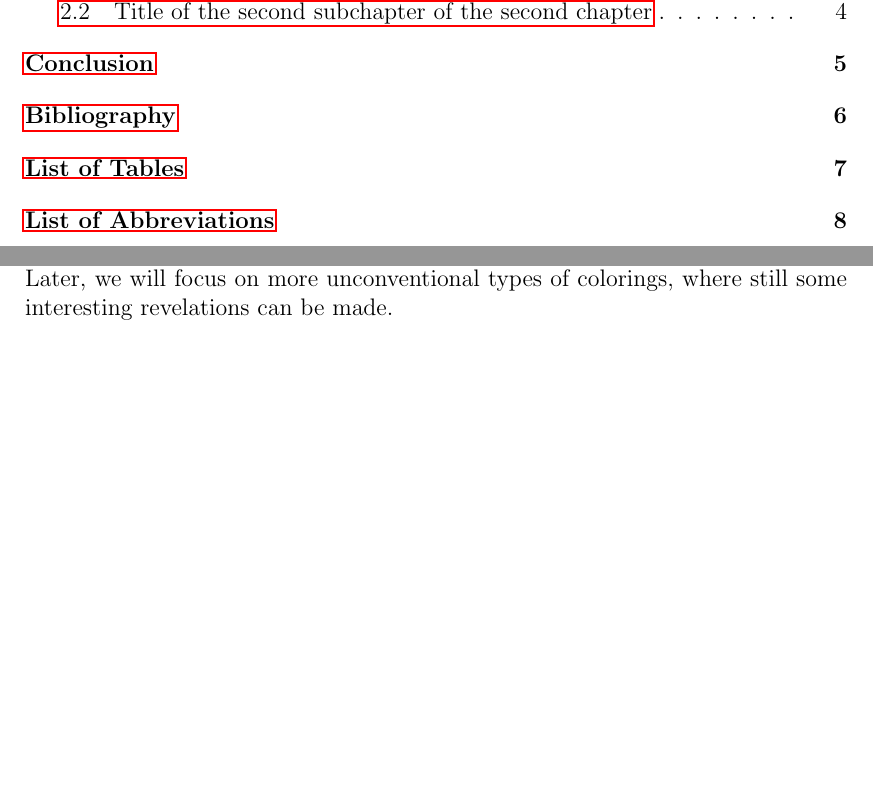
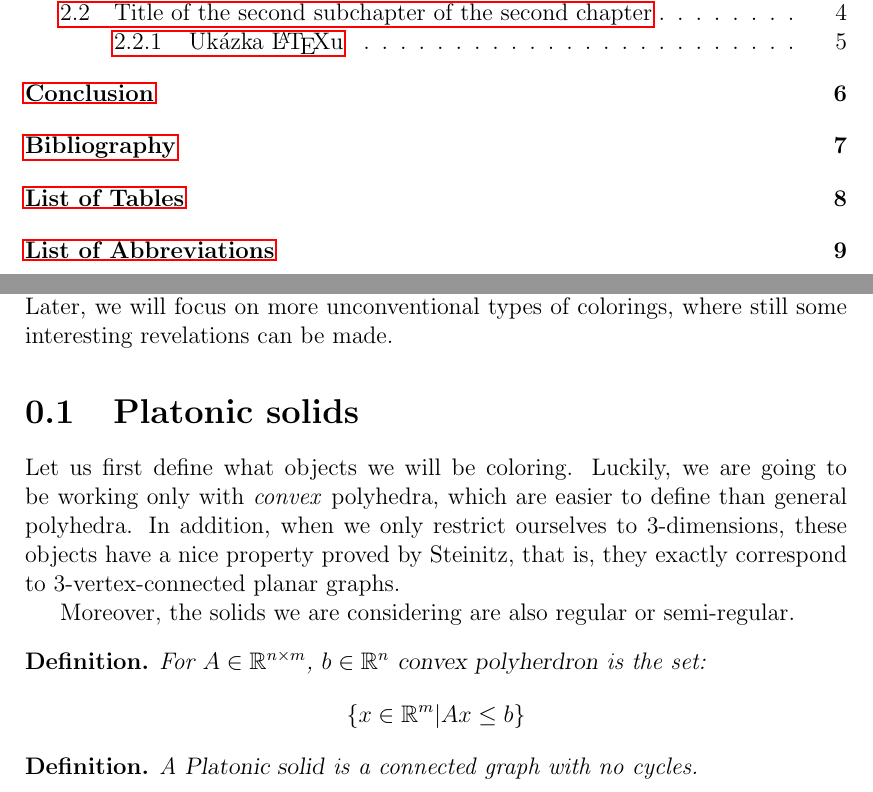
Before and after one commit to hartmaj2/plat-arch-solids-coloring, a LaTeX thesis (PaperEN/thesis.tex, which reads PaperEN/preface.tex): two parts of pages 5 and 6 of 13 before the commit and two parts of pages 5 and 6 of 14 after it, joined at a grey line, cut so that both start at the same text, the shorter picture padded with empty space. Compiled offline with pdfLaTeX.

Commit message:
Updates from Overleaf

```diff
--- a/PaperEN/preface.tex
+++ b/PaperEN/preface.tex
@@ -6,3 +6,20 @@ Nature tends to behave in a symmetrical way. This can be seen on many examples,
 Since both of these classes fall into the category of convex polyhedra, we can use projections on these solids to obtain their graphs called Platonic and Archimedean graphs respectively. This allows us to formulate questions about the underlying solids, by the means of a relatively young field of mathematics called graph theory.
 
 This brings is to the topic of this thesis, which will concern itself with various colorings of Platonic and Archimedean graphs. First we will provide an overview of known facts about their chromatic numbers for traditional colorings, (e.g. vertex coloring, edge coloring) which have been already been studied and discovered. Later, we will focus on more unconventional types of colorings, where still some interesting revelations can be made.
+
+\section{Platonic solids}
+
+Let us first define what objects we will be coloring. Luckily, we are going to be working only with \emph{convex} polyhedra, which are easier to define than general polyhedra. In addition, when we only restrict ourselves to 3-dimensions, these objects have a nice property proved by Steinitz, that is, they exactly correspond to 3-vertex-connected planar graphs.
+
+Moreover, the solids we are considering are also regular or semi-regular.
+
+\begin{define}
+For $A\in\mathbb{R}^{n \times m}$, $b\in\mathbb{R}^n$ {\sl convex polyherdron} is the set:
+\[
+\{ x \in \mathbb{R}^m | Ax \leq b\}
+\]
+\end{define}
+
+\begin{define}
+A~{\sl Platonic solid} is a connected graph with no cycles.
+\end{define}
--- a/PaperEN/thesis.tex
+++ b/PaperEN/thesis.tex
@@ -31,6 +31,7 @@
 %% Ostatní balíčky
 \usepackage{graphicx}
 \usepackage{amsthm}
+\usepackage{amssymb}
 
 %% Balíček hyperref, kterým jdou vyrábět klikací odkazy v PDF,
 %% ale hlavně ho používáme k uložení metadat do PDF (včetně obsahu).
@@ -63,6 +64,8 @@
 \chapter*{#1}
 \addcontentsline{toc}{chapter}{#1}
 }
+
+\newtheorem*{define}{Definition}
 
 \begin{document}
 
```
Also changed, not shown: PaperEN/example.tex (+1 -1 lines), PaperEN/thesis.tex (2 more changed lines).
